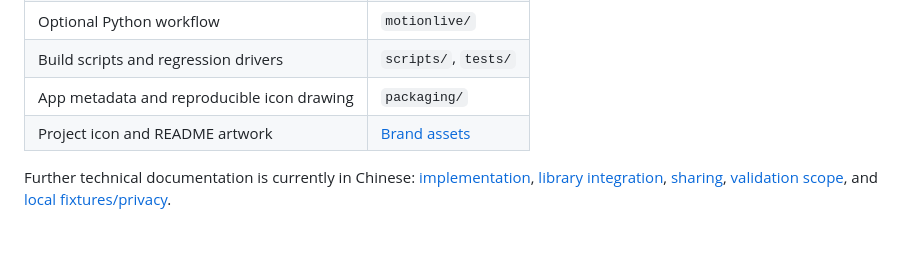
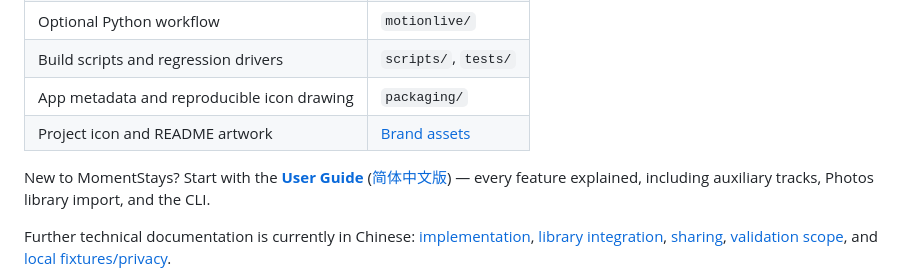
Before and after one commit to LinoFish/MomentStays, a Markdown page: README.md, the part around the change. Rendered like a GitHub page; blank space fills up the shorter version.

Commit message:
docs: link user guide from README

```diff
--- a/README.md
+++ b/README.md
@@ -182,6 +182,8 @@ python3 scripts/check_swiftui_ui.py
 | App metadata and reproducible icon drawing | `packaging/` |
 | Project icon and README artwork | [Brand assets](docs/branding/README.md) |
 
+New to MomentStays? Start with the **[User Guide](docs/USER_GUIDE.md)** ([简体中文版](docs/USER_GUIDE.zh-CN.md)) — every feature explained, including auxiliary tracks, Photos library import, and the CLI.
+
 Further technical documentation is currently in Chinese: [implementation](docs/development/SwiftUI实现说明.md), [library integration](docs/design/图库识别与自动入册规范.md), [sharing](docs/design/输出位置与系统共享规范.md), [validation scope](docs/validation/图库与共享-1.0.md), and [local fixtures/privacy](docs/development/本地样片与隐私.md).
 
 iOS is not currently shipped. Complex timelines, unknown HEIF structures, and unsupported private HDR may be rejected explicitly. Actual Photos playback/import, iCloud, third-party sharing, phone-gallery HDR, and ARM/iOS hardware are not covered by the synthetic regression suite.
```
